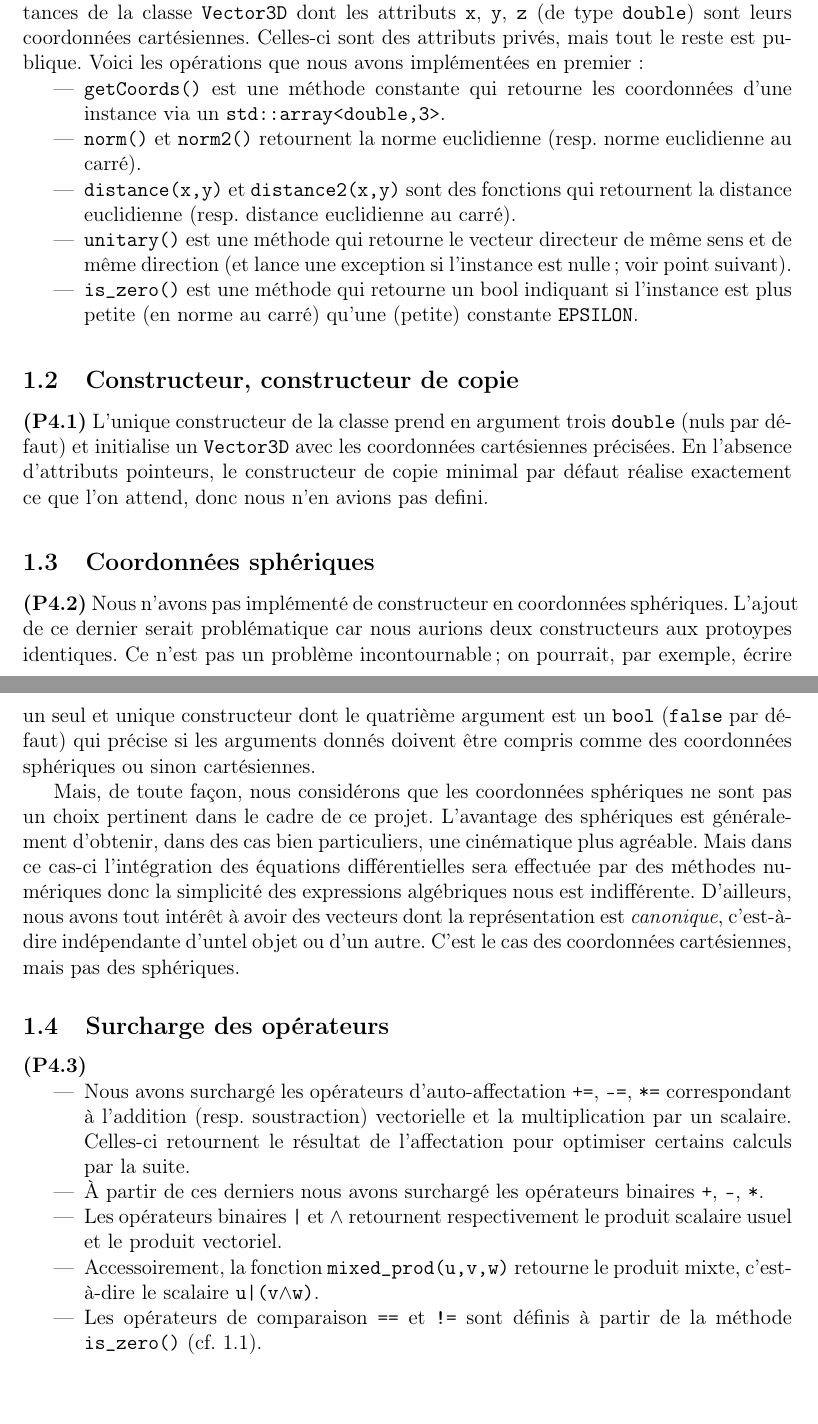
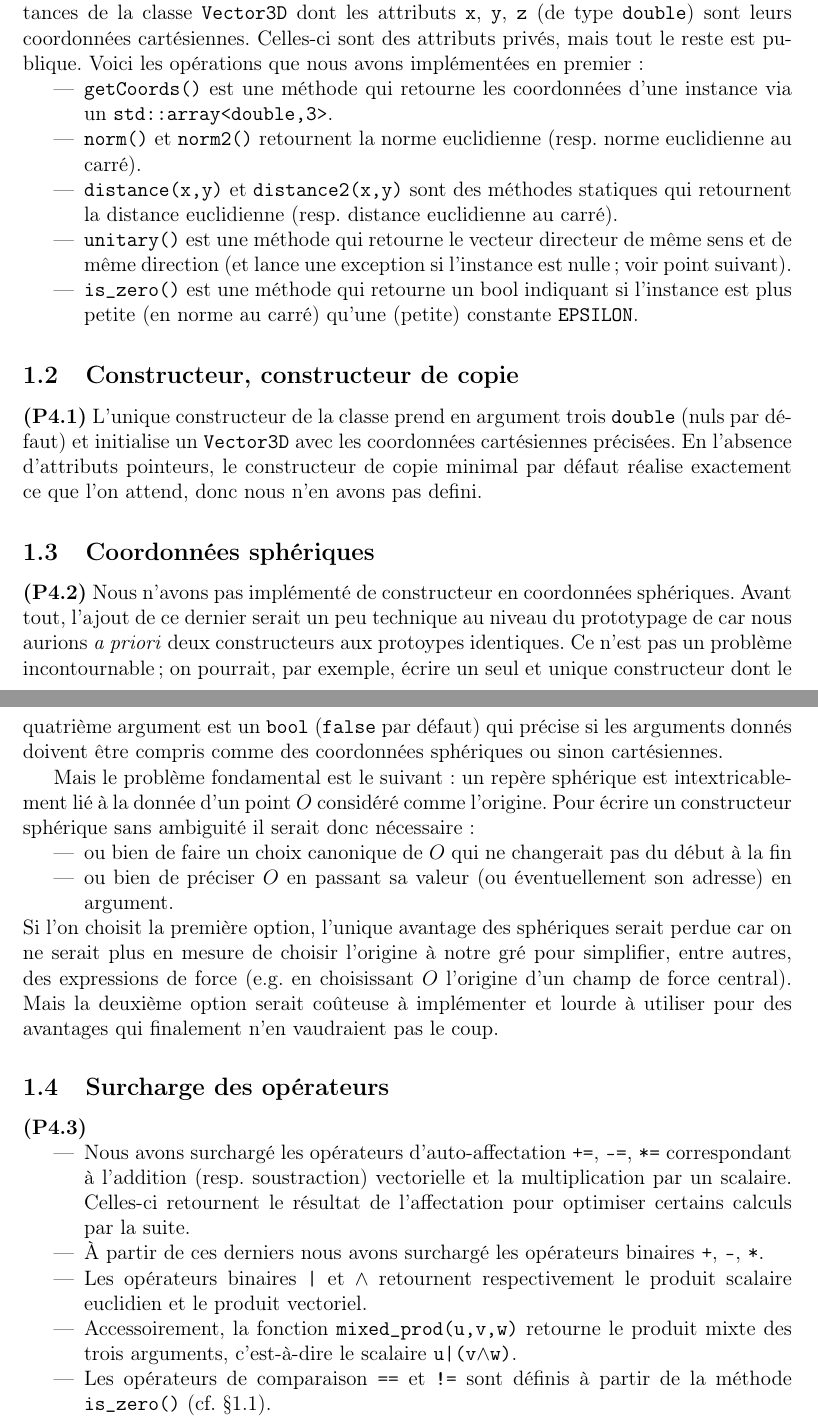
Before and after one commit to raphael-vock/cern-junior, a LaTeX document (misc/REPONSES.tex): two parts of pages 1 and 2 of 2, joined at a grey line, cut so that both start at the same text, the shorter picture padded with empty space. Compiled offline with pdfLaTeX.

Commit message:
updated reponses

```diff
--- a/misc/REPONSES.tex
+++ b/misc/REPONSES.tex
@@ -22,11 +22,11 @@
 
 \begin{itemize}
 
-\item \T{getCoords()}  est une méthode constante qui retourne les coordonnées d'une instance via un \T{std::array<double,3>}.
+\item \T{getCoords()}  est une méthode qui retourne les coordonnées d'une instance via un \T{std::array<double,3>}.
 
 \item \T{norm()} et \T{norm2()} retournent la norme euclidienne (resp. norme euclidienne au carré).
 
-\item \T{distance(x,y)} et \T{distance2(x,y)} sont des fonctions qui retournent la distance euclidienne (resp. distance euclidienne au carré).
+\item \T{distance(x,y)} et \T{distance2(x,y)} sont des méthodes statiques qui retournent la distance euclidienne (resp. distance euclidienne au carré).
 
 \item \T{unitary()} est une méthode qui retourne le vecteur directeur de même sens et de même direction (et lance une exception si l'instance est nulle ; voir point suivant).
 
@@ -34,12 +34,17 @@
 \end{itemize}
 
 \subsection{Constructeur, constructeur de copie}
-\noindent \textbf{(P4.1)} L'unique constructeur de la classe prend en argument trois \double\ (nuls par défaut) et initialise un \V\ avec les coordonnées cartésiennes précisées. En l'absence d'attributs pointeurs, le constructeur de copie minimal par défaut réalise exactement ce que l'on attend, donc nous n'en avions pas defini.
+\noindent \textbf{(P4.1)} L'unique constructeur de la classe prend en argument trois \double\ (nuls par défaut) et initialise un \V\ avec les coordonnées cartésiennes précisées. En l'absence d'attributs pointeurs, le constructeur de copie minimal par défaut réalise exactement ce que l'on attend, donc nous n'en avons pas defini.
 
 \subsection{Coordonnées sphériques}
-\noindent \textbf{(P4.2)} Nous n’avons pas implémenté de constructeur en coordonnées sphériques. L’ajout de ce dernier serait problématique car nous aurions deux constructeurs aux protoypes identiques.  Ce n'est pas un problème incontournable ; on pourrait, par exemple, écrire un seul et unique constructeur dont le quatrième argument est un \T{bool} (\T{false} par défaut) qui précise si les arguments donnés doivent être compris comme des coordonnées sphériques ou sinon cartésiennes.
+\noindent \textbf{(P4.2)} Nous n’avons pas implémenté de constructeur en coordonnées sphériques. Avant tout, l’ajout de ce dernier serait un peu technique au niveau du prototypage de car nous aurions \textit{a priori} deux constructeurs aux protoypes identiques. Ce n'est pas un problème incontournable ; on pourrait, par exemple, écrire un seul et unique constructeur dont le quatrième argument est un \T{bool} (\T{false} par défaut) qui précise si les arguments donnés doivent être compris comme des coordonnées sphériques ou sinon cartésiennes.
 
-Mais, de toute façon, nous considérons que les coordonnées sphériques ne sont pas un choix pertinent dans le cadre de ce projet. L'avantage des sphériques est généralement d'obtenir, dans des cas bien particuliers, une cinématique plus agréable. Mais dans ce cas-ci l'intégration des équations différentielles sera effectuée par des méthodes numériques donc la simplicité des expressions algébriques nous est indifférente. D'ailleurs, nous avons tout intérêt à avoir des vecteurs dont la représentation est \textit{canonique}, c'est-à-dire indépendante d'untel objet ou d'un autre. C'est le cas des coordonnées cartésiennes, mais pas des sphériques.
+Mais le problème fondamental est le suivant : un repère sphérique est intextricablement lié à la donnée d'un point $O$ considéré comme l'origine. Pour écrire un constructeur sphérique sans ambiguité il serait donc nécessaire :
+\begin{itemize}
+\item ou bien de faire un choix canonique de $O$ qui ne changerait pas du début à la fin
+\item ou bien de préciser $O$ en passant sa valeur (ou éventuellement son adresse) en argument.
+\end{itemize}
+Si l'on choisit la première option, l'unique avantage des sphériques serait perdue car on ne serait plus en mesure de choisir l'origine à notre gré pour simplifier, entre autres, des expressions de force (e.g. en choisissant $O$ l'origine d'un champ de force central). Mais la deuxième option serait coûteuse à implémenter et lourde à utiliser pour des avantages qui finalement n'en vaudraient pas le coup.
 
 \subsection{Surcharge des opérateurs}
 \noindent \textbf{(P4.3)}
@@ -48,11 +53,11 @@ Mais, de toute façon, nous considérons que les coordonnées sphériques ne son
 
 \item À partir de ces derniers nous avons surchargé les opérateurs binaires \T{+}, \T{-}, \T{*}.
 
-\item Les opérateurs binaires \T{|} et \T{$\wedge$} retournent respectivement le produit scalaire usuel et le produit vectoriel.
+\item Les opérateurs binaires \T{|} et \T{$\wedge$} retournent respectivement le produit scalaire euclidien et le produit vectoriel.
 
-\item Accessoirement, la fonction \T{mixed\_prod(u,v,w)} retourne le produit mixte, c'est-à-dire le scalaire \T{u|(v$\wedge$w)}.
+\item Accessoirement, la fonction \T{mixed\_prod(u,v,w)} retourne le produit mixte des trois arguments, c'est-à-dire le scalaire \T{u|(v$\wedge$w)}.
 
-\item Les opérateurs de comparaison \T{==} et \T{!=} sont définis à partir de la méthode \T{is\_zero()} (cf. 1.1).
+\item Les opérateurs de comparaison \T{==} et \T{!=} sont définis à partir de la méthode \T{is\_zero()} (cf. \S1.1).
 \end{itemize}
 
 \end{document}
```
Also changed, not shown: misc/REPONSES.pdf.
